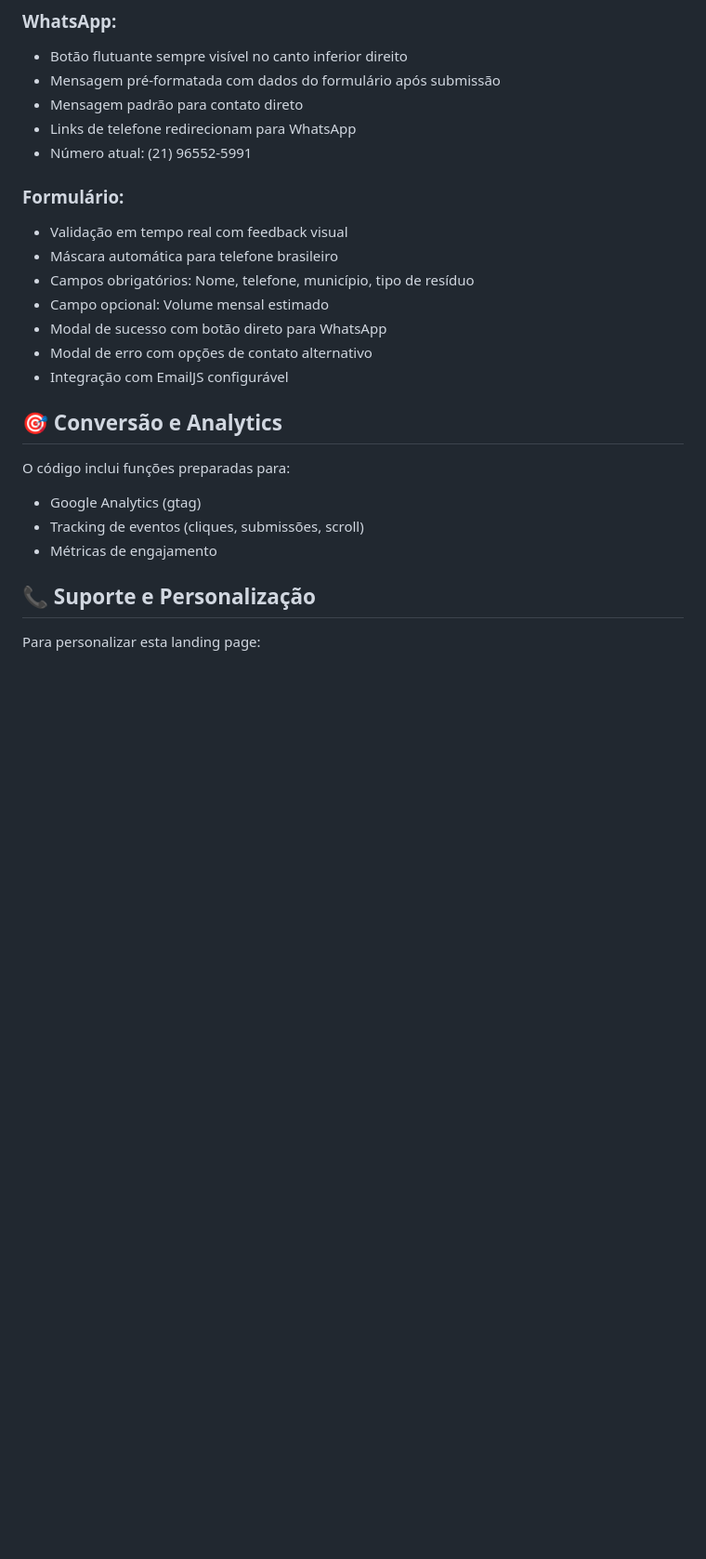
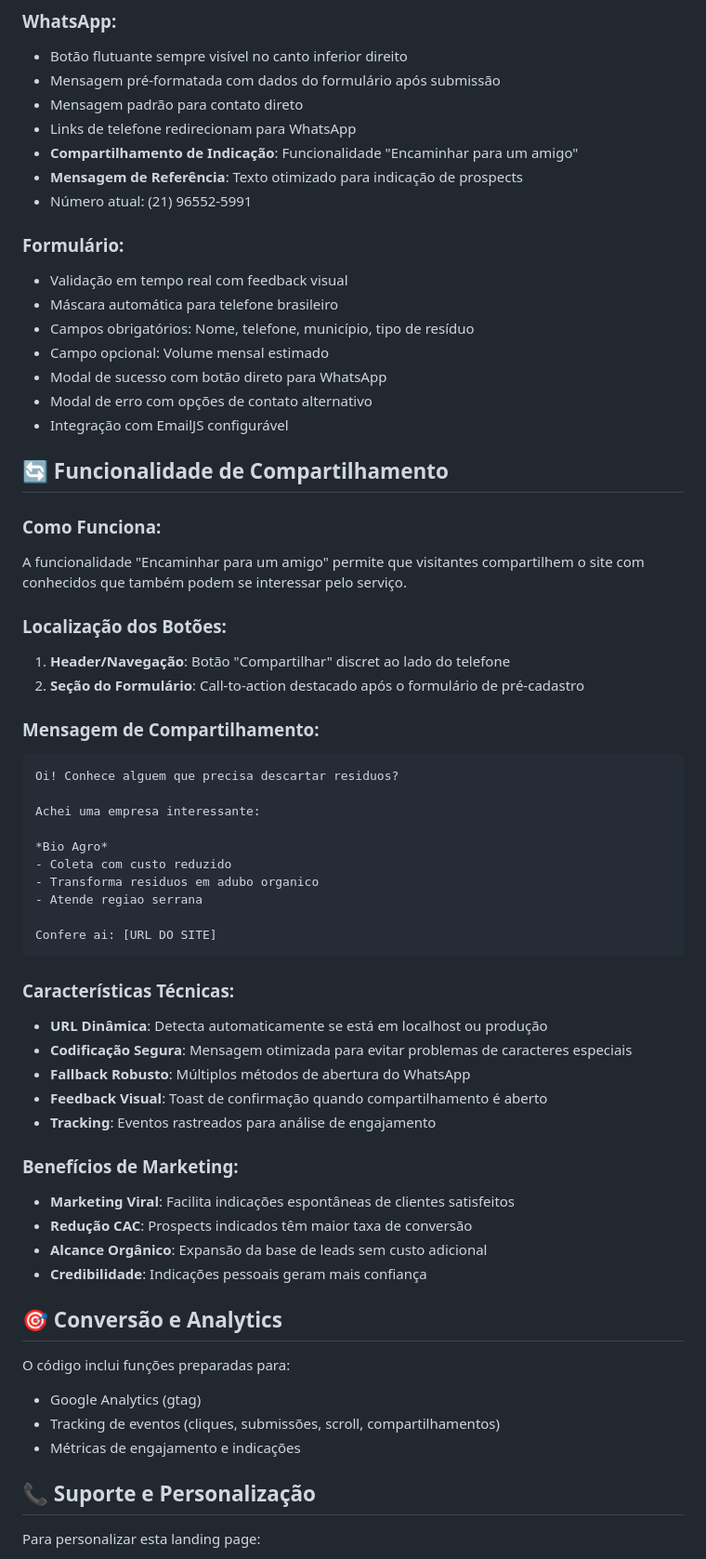
Before and after one commit to RivaniaGomes/bio-agro, a Markdown page: README.md, the part around one of its changes. Shown at 93% size. GitHub-like rendering; blank space fills up the shorter version.

Commit message:
docs: atualizar README com funcionalidade de compartilhamento
- Adicionar seção específica sobre compartilhamento via WhatsApp
- Documentar localização dos botões e mensagem personalizada
- Incluir características técnicas e benefícios de marketing
- Atualizar lista de funcionalidades e melhorias futuras
- Detalhar impacto na estratégia de conversão e analytics

````diff
--- a/README.md
+++ b/README.md
@@ -124,6 +134,8 @@ A landing page foi desenvolvida com abordagem mobile-first e breakpoints:
 - Mensagem pré-formatada com dados do formulário após submissão
 - Mensagem padrão para contato direto
 - Links de telefone redirecionam para WhatsApp
+- **Compartilhamento de Indicação**: Funcionalidade "Encaminhar para um amigo"
+- **Mensagem de Referência**: Texto otimizado para indicação de prospects
 - Número atual: (21) 96552-5991
 
 ### Formulário:
@@ -135,12 +147,48 @@ A landing page foi desenvolvida com abordagem mobile-first e breakpoints:
 - Modal de erro com opções de contato alternativo
 - Integração com EmailJS configurável
 
+## 🔄 Funcionalidade de Compartilhamento
+
+### Como Funciona:
+A funcionalidade "Encaminhar para um amigo" permite que visitantes compartilhem o site com conhecidos que também podem se interessar pelo serviço.
+
+### Localização dos Botões:
+1. **Header/Navegação**: Botão "Compartilhar" discret ao lado do telefone
+2. **Seção do Formulário**: Call-to-action destacado após o formulário de pré-cadastro
+
+### Mensagem de Compartilhamento:
+```
+Oi! Conhece alguem que precisa descartar residuos?
+
+Achei uma empresa interessante:
+
+*Bio Agro*
+- Coleta com custo reduzido
+- Transforma residuos em adubo organico
+- Atende regiao serrana
+
+Confere ai: [URL DO SITE]
+```
+
+### Características Técnicas:
+- **URL Dinâmica**: Detecta automaticamente se está em localhost ou produção
+- **Codificação Segura**: Mensagem otimizada para evitar problemas de caracteres especiais
+- **Fallback Robusto**: Múltiplos métodos de abertura do WhatsApp
+- **Feedback Visual**: Toast de confirmação quando compartilhamento é aberto
+- **Tracking**: Eventos rastreados para análise de engajamento
+
+### Benefícios de Marketing:
+- **Marketing Viral**: Facilita indicações espontâneas de clientes satisfeitos
+- **Redução CAC**: Prospects indicados têm maior taxa de conversão
+- **Alcance Orgânico**: Expansão da base de leads sem custo adicional
+- **Credibilidade**: Indicações pessoais geram mais confiança
+
 ## 🎯 Conversão e Analytics
 
 O código inclui funções preparadas para:
 - Google Analytics (gtag)
-- Tracking de eventos (cliques, submissões, scroll)
-- Métricas de engajamento
+- Tracking de eventos (cliques, submissões, scroll, compartilhamentos)
+- Métricas de engajamento e indicações
 
 ## 📞 Suporte e Personalização
 
````
Also changed, not shown: other parts of README.md (+13 -0 lines).
